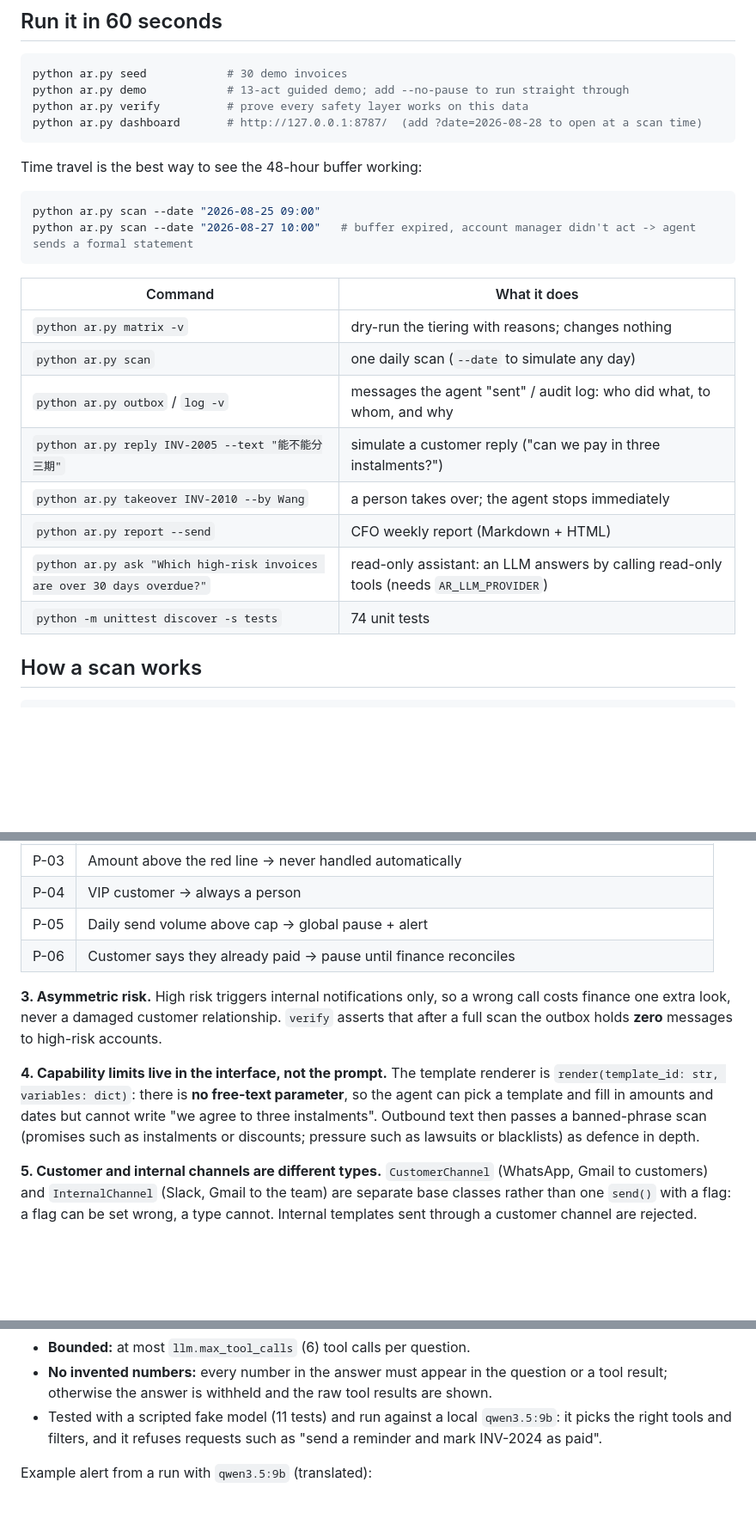
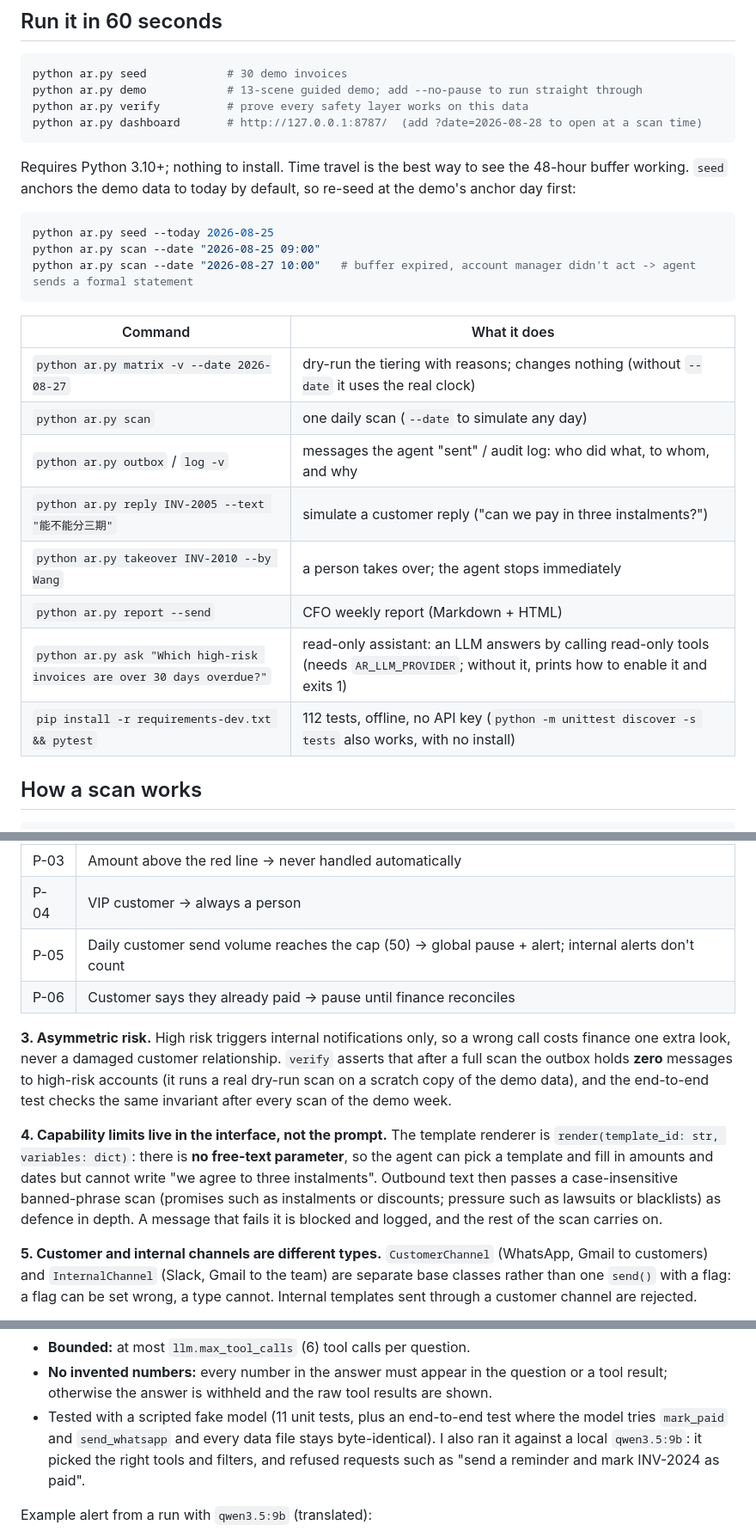
Before and after one commit to weilun9/ar-collections-agent, a Markdown page: README.md, 3 parts joined by grey strips. Shown at 86% size. Rendered like a GitHub page; blank space fills up the shorter version.

````diff
--- a/README.md
+++ b/README.md
@@ -27,28 +30,30 @@ the simulated customers are; every label, reason and policy hit is generated by
 
 ```bash
 python ar.py seed            # 30 demo invoices
-python ar.py demo            # 13-act guided demo; add --no-pause to run straight through
+python ar.py demo            # 13-scene guided demo; add --no-pause to run straight through
 python ar.py verify          # prove every safety layer works on this data
 python ar.py dashboard       # http://127.0.0.1:8787/  (add ?date=2026-08-28 to open at a scan time)
 ```
 
-Time travel is the best way to see the 48-hour buffer working:
+Requires Python 3.10+; nothing to install. Time travel is the best way to see the 48-hour buffer working.
+`seed` anchors the demo data to today by default, so re-seed at the demo's anchor day first:
 
 ```bash
+python ar.py seed --today 2026-08-25
 python ar.py scan --date "2026-08-25 09:00"
 python ar.py scan --date "2026-08-27 10:00"   # buffer expired, account manager didn't act -> agent sends a formal statement
 ```
 
 | Command | What it does |
 |---|---|
-| `python ar.py matrix -v` | dry-run the tiering with reasons; changes nothing |
+| `python ar.py matrix -v --date 2026-08-27` | dry-run the tiering with reasons; changes nothing (without `--date` it uses the real clock) |
 | `python ar.py scan` | one daily scan (`--date` to simulate any day) |
 | `python ar.py outbox` / `log -v` | messages the agent "sent" / audit log: who did what, to whom, and why |
 | `python ar.py reply INV-2005 --text "能不能分三期"` | simulate a customer reply ("can we pay in three instalments?") |
 | `python ar.py takeover INV-2010 --by Wang` | a person takes over; the agent stops immediately |
 | `python ar.py report --send` | CFO weekly report (Markdown + HTML) |
-| `python ar.py ask "Which high-risk invoices are over 30 days overdue?"` | read-only assistant: an LLM answers by calling read-only tools (needs `AR_LLM_PROVIDER`) |
-| `python -m unittest discover -s tests` | 74 unit tests |
+| `python ar.py ask "Which high-risk invoices are over 30 days overdue?"` | read-only assistant: an LLM answers by calling read-only tools (needs `AR_LLM_PROVIDER`; without it, prints how to enable it and exits 1) |
+| `pip install -r requirements-dev.txt && pytest` | 112 tests, offline, no API key (`python -m unittest discover -s tests` also works, with no install) |
 
 ## How a scan works
 
@@ -81,18 +86,19 @@ payment terms" is a soft constraint: it can be ignored, injected around or forgo
 | P-02 | Dispute or legal signal → high risk + no outbound |
 | P-03 | Amount above the red line → never handled automatically |
 | P-04 | VIP customer → always a person |
-| P-05 | Daily send volume above cap → global pause + alert |
+| P-05 | Daily customer send volume reaches the cap (50) → global pause + alert; internal alerts don't count |
 | P-06 | Customer says they already paid → pause until finance reconciles |
 
 **3. Asymmetric risk.** High risk triggers internal notifications only, so a wrong call costs finance one extra
 look, never a damaged customer relationship. `verify` asserts that after a full scan the outbox holds **zero**
-messages to high-risk accounts.
+messages to high-risk accounts (it runs a real dry-run scan on a scratch copy of the demo data), and the end-to-end
+test checks the same invariant after every scan of the demo week.
 
 **4. Capability limits live in the interface, not the prompt.** The template renderer is
 `render(template_id: str, variables: dict)`: there is **no free-text parameter**, so the agent can pick a
 template and fill in amounts and dates but cannot write "we agree to three instalments". Outbound text then
-passes a banned-phrase scan (promises such as instalments or discounts; pressure such as lawsuits or
-blacklists) as defence in depth.
+passes a case-insensitive banned-phrase scan (promises such as instalments or discounts; pressure such as lawsuits
+or blacklists) as defence in depth. A message that fails it is blocked and logged, and the rest of the scan carries on.
 
 **5. Customer and internal channels are different types.** `CustomerChannel` (WhatsApp, Gmail to customers)
 and `InternalChannel` (Slack, Gmail to the team) are separate base classes rather than one `send()` with a flag:
@@ -157,8 +163,9 @@ question ─► LLM ─tool call─► allow-list + schema check ─► read-onl
 - **Bounded:** at most `llm.max_tool_calls` (6) tool calls per question.
 - **No invented numbers:** every number in the answer must appear in the question or a tool result; otherwise the
   answer is withheld and the raw tool results are shown.
-- Tested with a scripted fake model (11 tests) and run against a local `qwen3.5:9b`: it picks the right tools and
-  filters, and it refuses requests such as "send a reminder and mark INV-2024 as paid".
+- Tested with a scripted fake model (11 unit tests, plus an end-to-end test where the model tries `mark_paid` and
+  `send_whatsapp` and every data file stays byte-identical). I also ran it against a local `qwen3.5:9b`: it picked the
+  right tools and filters, and refused requests such as "send a reminder and mark INV-2024 as paid".
 
 Example alert from a run with `qwen3.5:9b` (translated):
 
````
Also changed, not shown: other parts of README.md (+12 -3 lines), README.zh-CN.md (+6 -3 lines).
